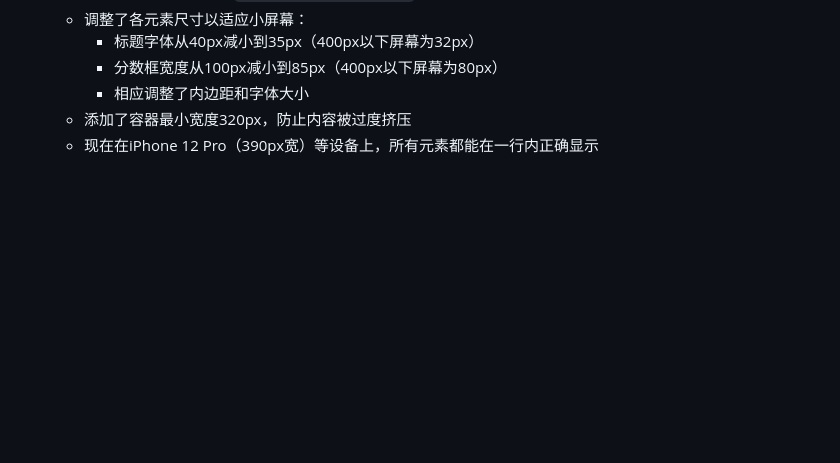
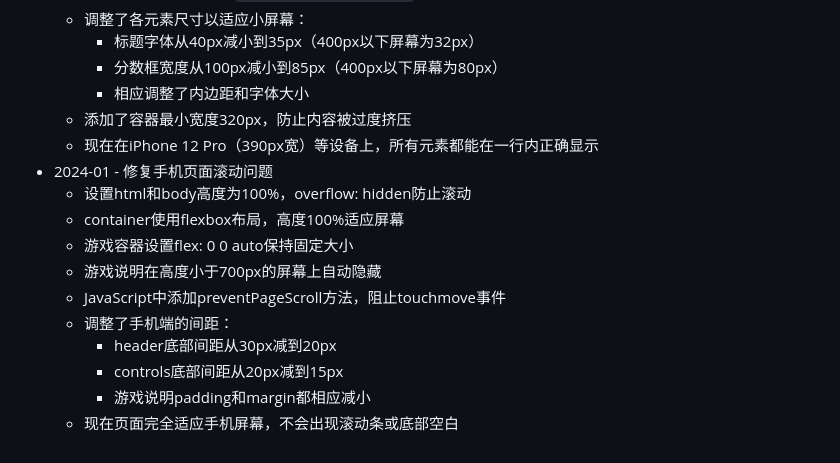
Before and after one commit to dashhuang/game-2048, a Markdown page: README.md, the part around the change. Rendered like a GitHub page; blank space fills up the shorter version.

Commit message:
更新README - 记录手机页面滚动问题修复

```diff
--- a/README.md
+++ b/README.md
@@ -243,3 +243,14 @@ this.undoRewardValue = 256;     // 获得撤销奖励的方块值
     - 相应调整了内边距和字体大小
   - 添加了容器最小宽度320px，防止内容被过度挤压
   - 现在在iPhone 12 Pro（390px宽）等设备上，所有元素都能在一行内正确显示
+- 2024-01 - 修复手机页面滚动问题
+  - 设置html和body高度为100%，overflow: hidden防止滚动
+  - container使用flexbox布局，高度100%适应屏幕
+  - 游戏容器设置flex: 0 0 auto保持固定大小
+  - 游戏说明在高度小于700px的屏幕上自动隐藏
+  - JavaScript中添加preventPageScroll方法，阻止touchmove事件
+  - 调整了手机端的间距：
+    - header底部间距从30px减到20px
+    - controls底部间距从20px减到15px
+    - 游戏说明padding和margin都相应减小
+  - 现在页面完全适应手机屏幕，不会出现滚动条或底部空白
```
